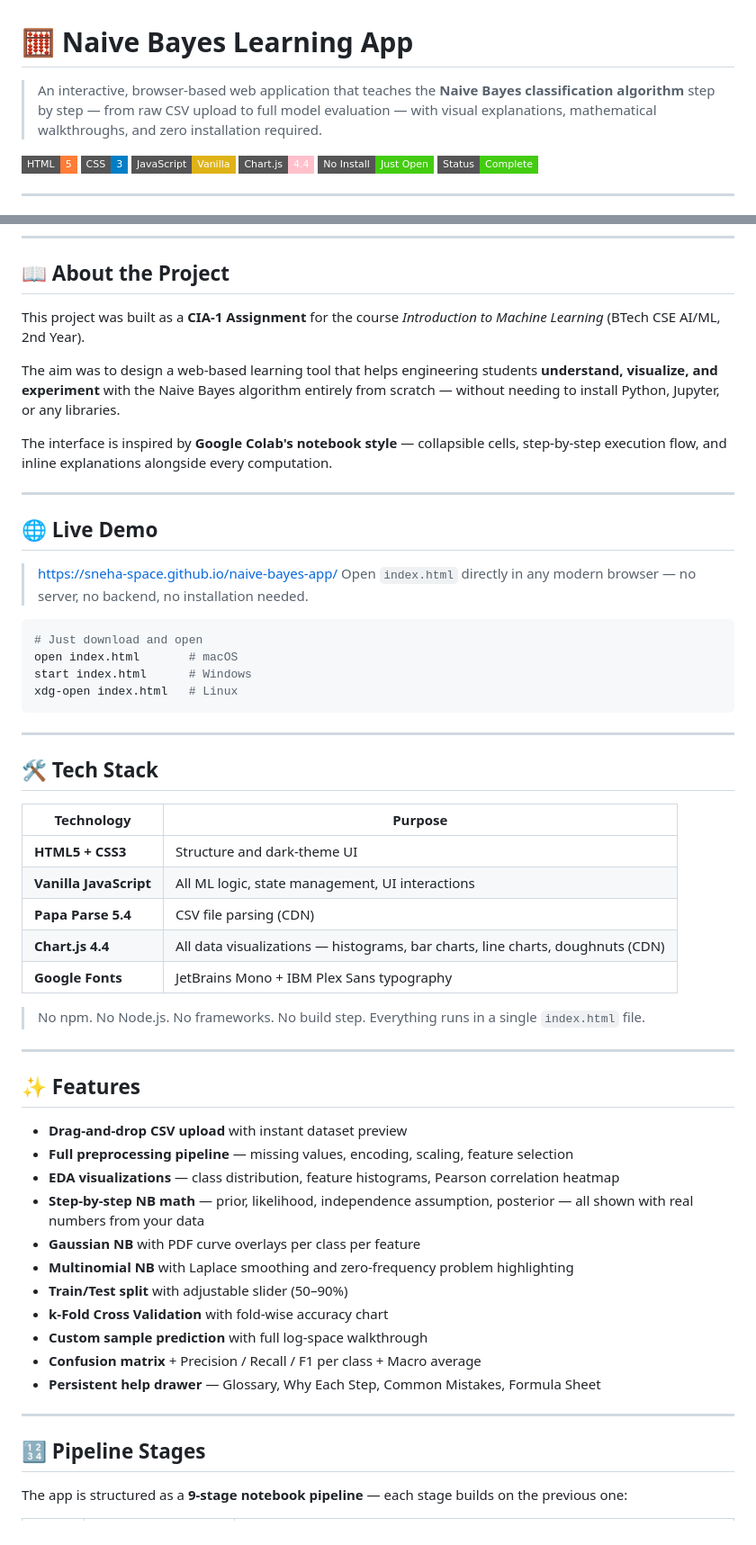
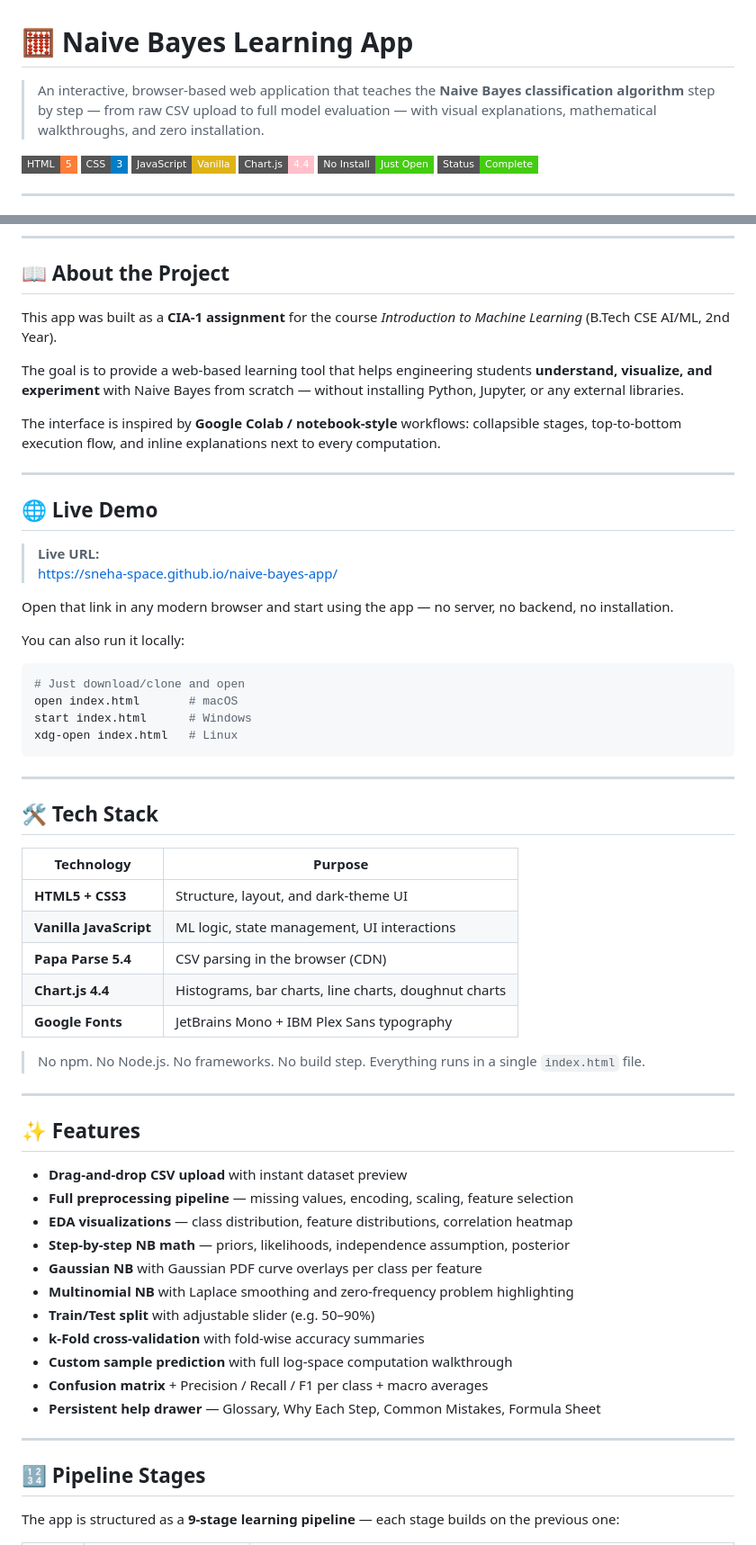
Before and after one commit to Sneha-space/naive-bayes-app, a Markdown page: README.md, 2 parts joined by grey strips. Shown at 90% size. Drawn GitHub-style; badges without logos.

````diff
--- a/README.md
+++ b/README.md
@@ -1,6 +1,6 @@
 # 🧮 Naive Bayes Learning App
 
-> An interactive, browser-based web application that teaches the **Naive Bayes classification algorithm** step by step — from raw CSV upload to full model evaluation — with visual explanations, mathematical walkthroughs, and zero installation required.
+> An interactive, browser-based web application that teaches the **Naive Bayes classification algorithm** step by step — from raw CSV upload to full model evaluation — with visual explanations, mathematical walkthroughs, and zero installation.
 
 ![HTML](https://img.shields.io/badge/HTML-5-orange?style=flat-square&logo=html5)
 ![CSS](https://img.shields.io/badge/CSS-3-blue?style=flat-square&logo=css3)
@@ -30,21 +30,25 @@
 
 ## 📖 About the Project
 
-This project was built as a **CIA-1 Assignment** for the course *Introduction to Machine Learning* (BTech CSE AI/ML, 2nd Year).
+This app was built as a **CIA‑1 assignment** for the course *Introduction to Machine Learning* (B.Tech CSE AI/ML, 2nd Year).
 
-The aim was to design a web-based learning tool that helps engineering students **understand, visualize, and experiment** with the Naive Bayes algorithm entirely from scratch — without needing to install Python, Jupyter, or any libraries.
+The goal is to provide a web-based learning tool that helps engineering students **understand, visualize, and experiment** with Naive Bayes from scratch — without installing Python, Jupyter, or any external libraries.
 
-The interface is inspired by **Google Colab's notebook style** — collapsible cells, step-by-step execution flow, and inline explanations alongside every computation.
+The interface is inspired by **Google Colab / notebook‑style** workflows: collapsible stages, top‑to‑bottom execution flow, and inline explanations next to every computation.
 
 ---
 
 ## 🌐 Live Demo
 
->https://sneha-space.github.io/naive-bayes-app/
-> Open `index.html` directly in any modern browser — no server, no backend, no installation needed.
+> **Live URL:**
+> https://sneha-space.github.io/naive-bayes-app/
+
+Open that link in any modern browser and start using the app — no server, no backend, no installation.
+
+You can also run it locally:
 
 ```bash
-# Just download and open
+# Just download/clone and open
 open index.html       # macOS
 start index.html      # Windows
 xdg-open index.html   # Linux
@@ -54,13 +58,13 @@ xdg-open index.html   # Linux
 
 ## 🛠️ Tech Stack
 
-| Technology | Purpose |
-|---|---|
-| **HTML5 + CSS3** | Structure and dark-theme UI |
-| **Vanilla JavaScript** | All ML logic, state management, UI interactions |
-| **Papa Parse 5.4** | CSV file parsing (CDN) |
-| **Chart.js 4.4** | All data visualizations — histograms, bar charts, line charts, doughnuts (CDN) |
-| **Google Fonts** | JetBrains Mono + IBM Plex Sans typography |
+| Technology            | Purpose                                                   |
+|-----------------------|-----------------------------------------------------------|
+| **HTML5 + CSS3**      | Structure, layout, and dark‑theme UI                     |
+| **Vanilla JavaScript**| ML logic, state management, UI interactions              |
+| **Papa Parse 5.4**    | CSV parsing in the browser (CDN)                         |
+| **Chart.js 4.4**      | Histograms, bar charts, line charts, doughnut charts     |
+| **Google Fonts**      | JetBrains Mono + IBM Plex Sans typography                |
 
 > No npm. No Node.js. No frameworks. No build step. Everything runs in a single `index.html` file.
 
@@ -68,22 +72,21 @@ xdg-open index.html   # Linux
 
 ## ✨ Features
 
-- **Drag-and-drop CSV upload** with instant dataset preview
+- **Drag‑and‑drop CSV upload** with instant dataset preview
 - **Full preprocessing pipeline** — missing values, encoding, scaling, feature selection
-- **EDA visualizations** — class distribution, feature histograms, Pearson correlation heatmap
-- **Step-by-step NB math** — prior, likelihood, independence assumption, posterior — all shown with real numbers from your data
-- **Gaussian NB** with PDF curve overlays per class per feature
-- **Multinomial NB** with Laplace smoothing and zero-frequency problem highlighting
-- **Train/Test split** with adjustable slider (50–90%)
-- **k-Fold Cross Validation** with fold-wise accuracy chart
-- **Custom sample prediction** with full log-space walkthrough
-- **Confusion matrix** + Precision / Recall / F1 per class + Macro average
+- **EDA visualizations** — class distribution, feature distributions, correlation heatmap
+- **Step‑by‑step NB math** — priors, likelihoods, independence assumption, posterior
+- **Gaussian NB** with Gaussian PDF curve overlays per class per feature
+- **Multinomial NB** with Laplace smoothing and zero‑frequency problem highlighting
+- **Train/Test split** with adjustable slider (e.g. 50–90%)
+- **k‑Fold cross‑validation** with fold‑wise accuracy summaries
+- **Custom sample prediction** with full log‑space computation walkthrough
+- **Confusion matrix** + Precision / Recall / F1 per class + macro averages
 - **Persistent help drawer** — Glossary, Why Each Step, Common Mistakes, Formula Sheet
-
 
 ---
 
 ## 🔢 Pipeline Stages
 
-The app is structured as a **9-stage notebook pipeline** — each stage builds on the previous one:
+The app is structured as a **9‑stage learning pipeline** — each stage builds on the previous one:
 
````
Also changed, not shown: other parts of README.md (+107 -73 lines).
